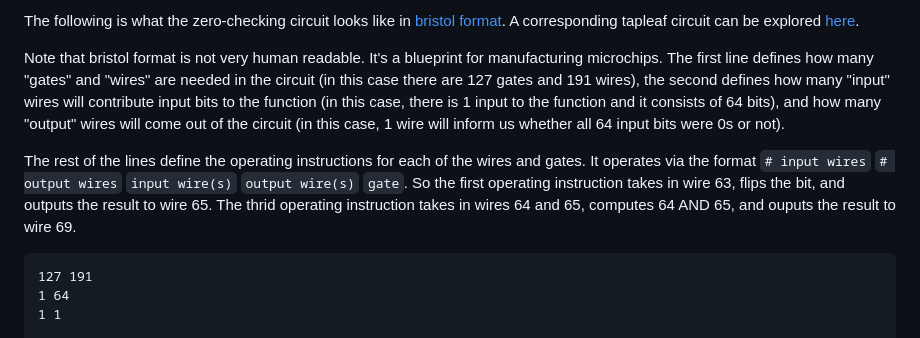
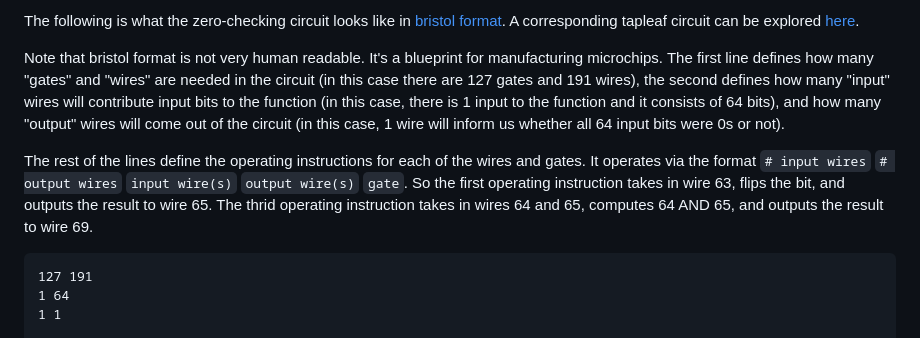
Before and after one commit to supertestnet/tapleaf-circuits, a Markdown page: README.md, the part around the change. Rendered like a GitHub page.

Commit message:
Fix readme typo

````diff
--- a/README.md
+++ b/README.md
@@ -11,7 +11,7 @@ The following is what the zero-checking circuit looks like in [bristol format](h
 
 Note that bristol format is not very human readable. It's a blueprint for manufacturing microchips. The first line defines how many "gates" and "wires" are needed in the circuit (in this case there are 127 gates and 191 wires), the second defines how many "input" wires will contribute input bits to the function (in this case, there is 1 input to the function and it consists of 64 bits), and how many "output" wires will come out of the circuit (in this case, 1 wire will inform us whether all 64 input bits were 0s or not).
 
-The rest of the lines define the operating instructions for each of the wires and gates. It operates via the format `# input wires` `# output wires` `input wire(s)` `output wire(s)` `gate`. So the first operating instruction takes in wire 63, flips the bit, and outputs the result to wire 65. The thrid operating instruction takes in wires 64 and 65, computes 64 AND 65, and ouputs the result to wire 69.
+The rest of the lines define the operating instructions for each of the wires and gates. It operates via the format `# input wires` `# output wires` `input wire(s)` `output wire(s)` `gate`. So the first operating instruction takes in wire 63, flips the bit, and outputs the result to wire 65. The thrid operating instruction takes in wires 64 and 65, computes 64 AND 65, and outputs the result to wire 69.
 
 ```
 127 191
````
